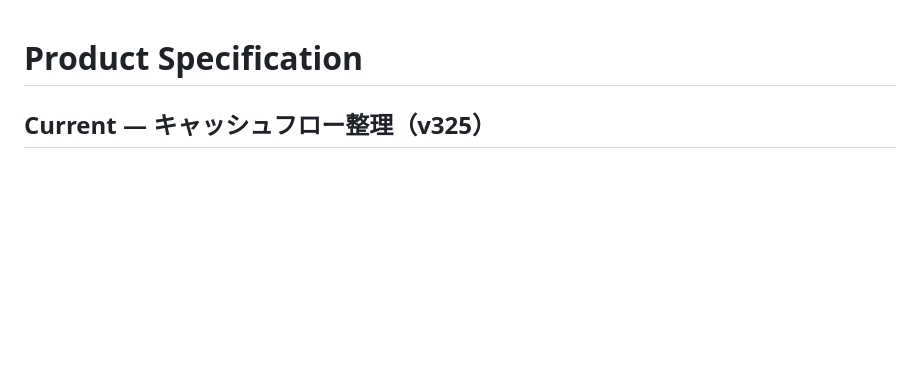
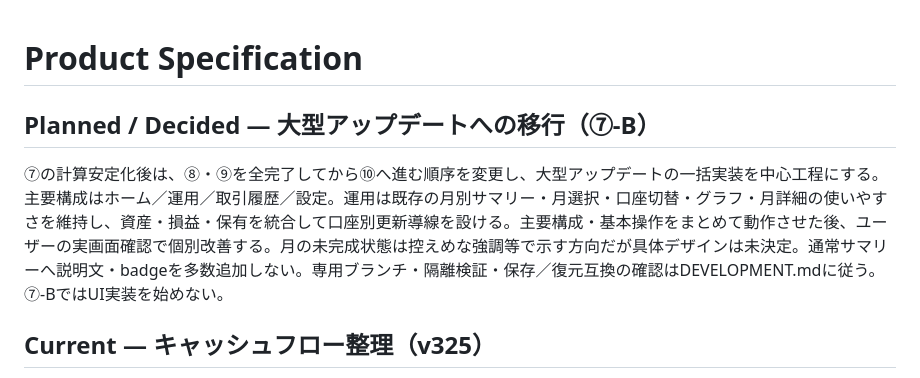
Before and after one commit to Naoya-Koba/tradescope-app, a Markdown page: docs/PRODUCT_SPEC.md, the part around the change. Drawn GitHub-style; blank space fills up the shorter version.

```diff
--- a/docs/PRODUCT_SPEC.md
+++ b/docs/PRODUCT_SPEC.md
@@ -1,4 +1,8 @@
 # Product Specification
+
+## Planned / Decided — 大型アップデートへの移行（⑦-B）
+
+⑦の計算安定化後は、⑧・⑨を全完了してから⑩へ進む順序を変更し、大型アップデートの一括実装を中心工程にする。主要構成はホーム／運用／取引履歴／設定。運用は既存の月別サマリー・月選択・口座切替・グラフ・月詳細の使いやすさを維持し、資産・損益・保有を統合して口座別更新導線を設ける。主要構成・基本操作をまとめて動作させた後、ユーザーの実画面確認で個別改善する。月の未完成状態は控えめな強調等で示す方向だが具体デザインは未決定。通常サマリーへ説明文・badgeを多数追加しない。専用ブランチ・隔離検証・保存／復元互換の確認はDEVELOPMENT.mdに従う。⑦-BではUI実装を始めない。
 
 ## Current — キャッシュフロー整理（v325）
 
```
Also changed, not shown: docs/DEVELOPMENT.md (+4 -0 lines).
